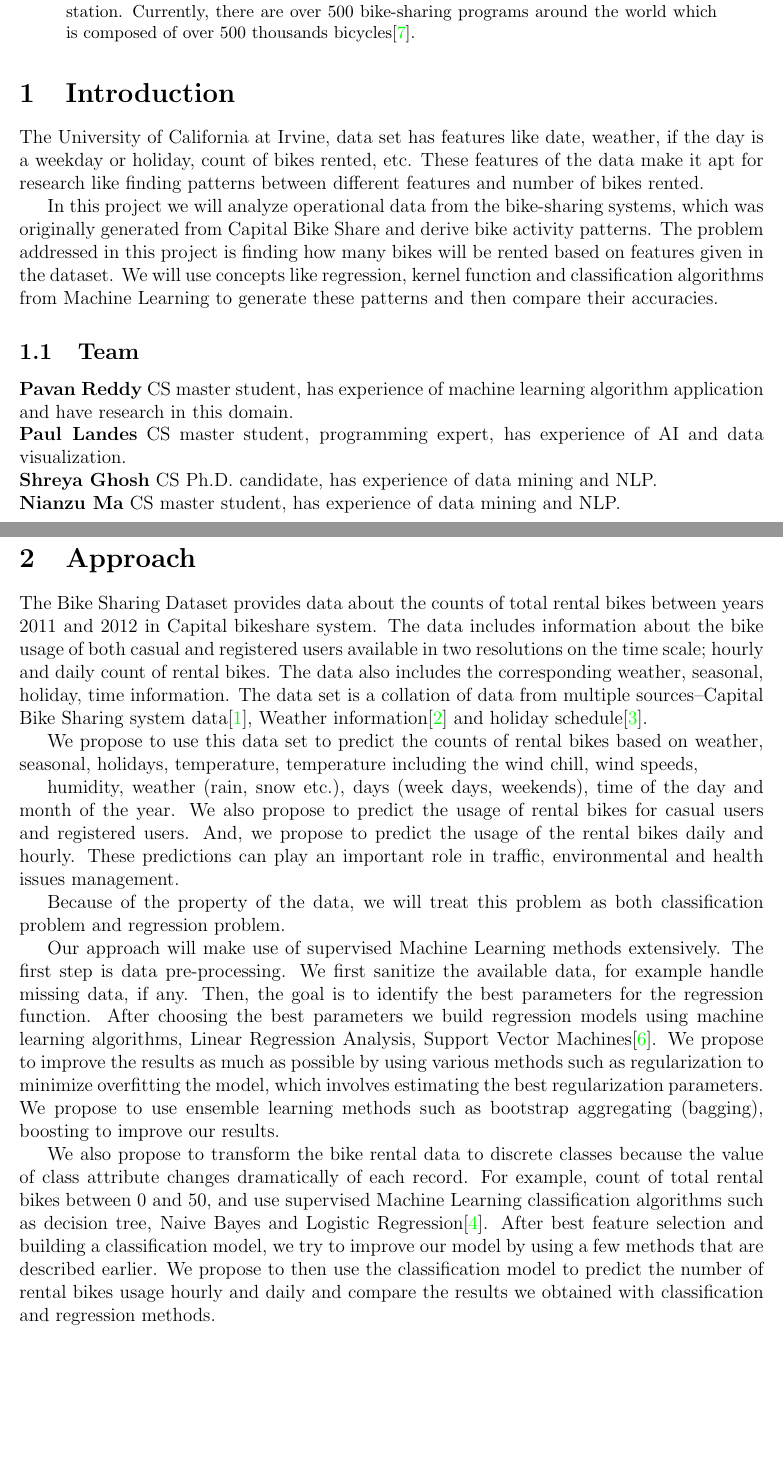
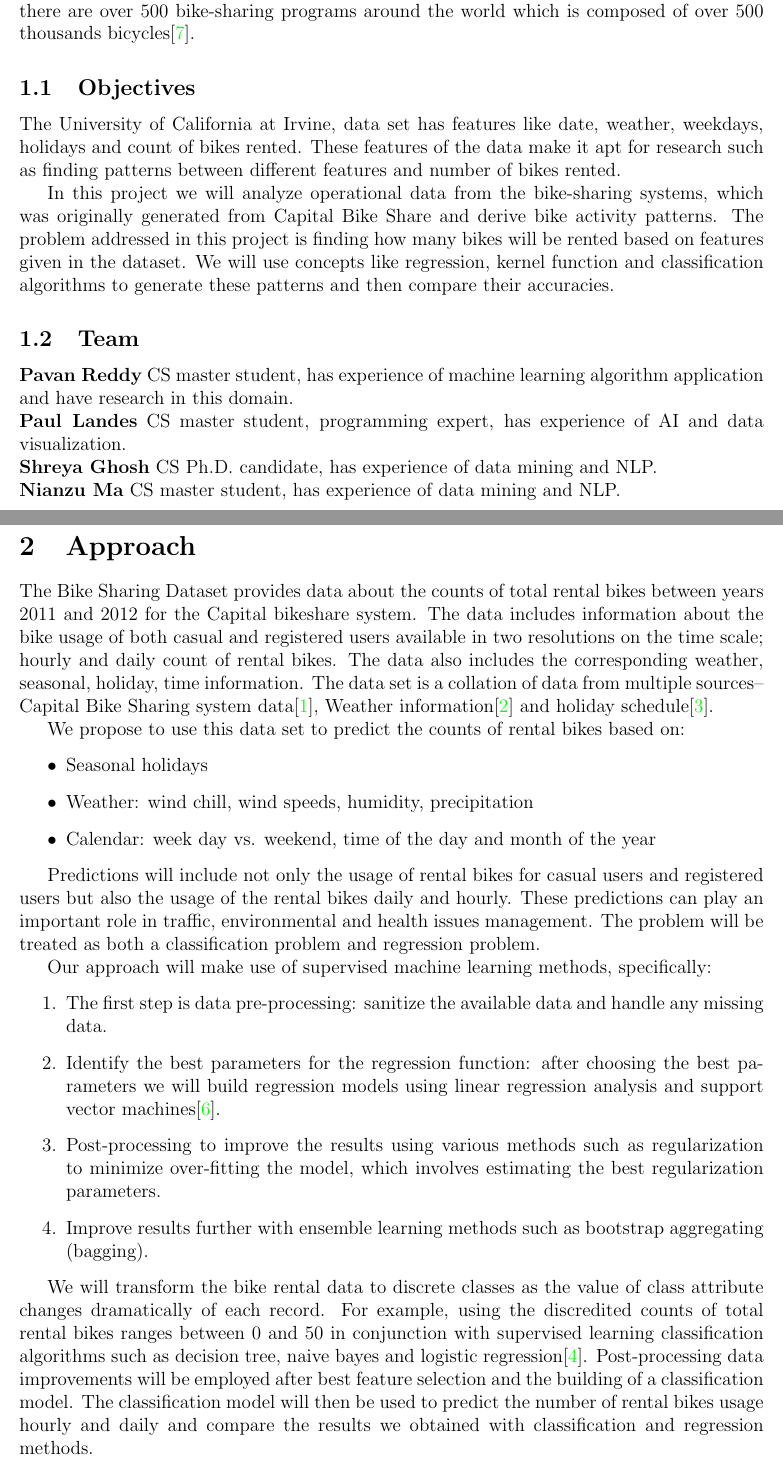
Before and after one commit to pavanred/ml_spring14, a LaTeX document (group-project/tex/GroupProject.tex): two parts of pages 1 and 2 of 3, joined at a grey line, cut so that both start at the same text, the shorter picture padded with empty space. Compiled offline with pdfLaTeX.

Commit message:
content changes

```diff
--- a/group-project/tex/GroupProject.tex
+++ b/group-project/tex/GroupProject.tex
@@ -26,27 +28,24 @@ process. Through these systems, a user is able to easily rent a bike from a
 particular station and return back at another station. Currently, there are
 over 500 bike-sharing programs around the world which is composed of over 500
 thousands bicycles\ci{ucibikeshare}.
-\end{abstract}
 
-
-\ddsec{intro}{Introduction}
+\ddsubsec{obj}{Objectives}
 
 The University of California at Irvine, data set has features like date,
-weather, if the day is a weekday or holiday, count of bikes rented, etc. These
-features of the data make it apt for research like finding patterns between
-different features and number of bikes rented.
+weather, weekdays, holidays and count of bikes rented. These features of the
+data make it apt for research such as finding patterns between different
+features and number of bikes rented.
 
 In this project we will analyze operational data from the bike-sharing systems,
 which was originally generated from Capital Bike Share and derive bike activity
 patterns. The problem addressed in this project is finding how many bikes will
 be rented based on features given in the dataset. We will use concepts like
-regression, kernel function and classification algorithms from Machine Learning
-to generate these patterns and then compare their accuracies.
+regression, kernel function and classification algorithms to generate these
+patterns and then compare their accuracies.
 
 \ddsubsec{team}{Team}
-{\bf Pavan Reddy}
-CS master student, has experience of machine learning algorithm application and
-have research in this domain.
+{\bf Pavan Reddy} CS master student, has experience of machine learning
+algorithm application and have research in this domain.
 
 \noindent
 {\bf Paul Landes} CS master student, programming expert, has experience of AI
@@ -62,7 +61,7 @@ and data visualization.
 \ddsec{approach}{Approach}
 
 The Bike Sharing Dataset provides data about the counts of total rental bikes
-between years 2011 and 2012 in Capital bikeshare system. The data includes
+between years 2011 and 2012 for the Capital bikeshare system. The data includes
 information about the bike usage of both casual and registered users available
 in two resolutions on the time scale; hourly and daily count of rental
 bikes. The data also includes the corresponding weather, seasonal, holiday,
@@ -70,43 +69,54 @@ time information. The data set is a collation of data from multiple
 sources--Capital Bike Sharing system data\ci{capbikeshare}, Weather
 information\ci{freemeteo} and holiday schedule\ci{holiday}.
 
-We propose to use this data set to predict the counts of rental bikes based on
-weather, seasonal, holidays, temperature, temperature including the wind chill,
-wind speeds,
+We propose to use this data set to predict the counts of rental bikes based on:
 
-humidity, weather (rain, snow etc.), days (week days, weekends), time of the
-day and month of the year. We also propose to predict the usage of rental bikes
-for casual users and registered users. And, we propose to predict the usage of
-the rental bikes daily and hourly. These predictions can play an important role
-in traffic, environmental and health issues management.
+\begin{itemize}
+\item Seasonal holidays
+\item Weather: wind chill, wind speeds, humidity, precipitation
+\item Calendar: week day vs. weekend, time of the day and month of the
+      year
+\end{itemize}
 
-Because of the property of the data, we will treat this problem as both
+Predictions will include not only the usage of rental bikes for casual users
+and registered users but also the usage of the rental bikes daily and
+hourly. These predictions can play an important role in traffic, environmental
+and health issues management.  The problem will be treated as both a
 classification problem and regression problem.
 
-Our approach will make use of supervised Machine Learning methods
-extensively. The first step is data pre-processing. We first sanitize the
-available data, for example handle missing data, if any. Then, the goal is to
-identify the best parameters for the regression function. After choosing the
-best parameters we build regression models using machine learning algorithms,
-Linear Regression Analysis, Support Vector Machines\ci{svm}. We propose to
-improve the results as much as possible by using various methods such as
-regularization to minimize overfitting the model, which involves estimating the
-best regularization parameters. We propose to use ensemble learning methods
-such as bootstrap aggregating (bagging), boosting to improve our results.
+Our approach will make use of supervised machine learning methods,
+specifically:
 
-We also propose to transform the bike rental data to discrete classes because
-the value of class attribute changes dramatically of each record. For example,
-count of total rental bikes between 0 and 50, and use supervised Machine
-Learning classification algorithms such as decision tree, Naive Bayes and
-Logistic Regression\ci{logreg}. After best feature selection and building a
-classification model, we try to improve our model by using a few methods that
-are described earlier. We propose to then use the classification model to
-predict the number of rental bikes usage hourly and daily and compare the
-results we obtained with classification and regression methods.
+\begin{enumerate}
+\item The first step is data pre-processing: sanitize the available
+      data and handle any missing data.
+
+\item Identify the best parameters for the regression function: after choosing
+      the best parameters we will build regression models using linear
+      regression analysis and support vector machines\ci{svm}.
+
+\item Post-processing to improve the results using various methods such as
+      regularization to minimize over-fitting the model, which involves
+      estimating the best regularization parameters.
+
+\item Improve results further with ensemble learning methods such as bootstrap
+      aggregating (bagging).
+\end{enumerate}
+
+We will transform the bike rental data to discrete classes as the value of
+class attribute changes dramatically of each record.  For example, using the
+discredited counts of total rental bikes ranges between 0 and 50 in conjunction
+with supervised learning classification algorithms such as decision tree, naive
+bayes and logistic regression\ci{logreg}.  Post-processing data improvements
+will be employed after best feature selection and the building of a
+classification model.  The classification model will then be used to predict
+the number of rental bikes usage hourly and daily and compare the results we
+obtained with classification and regression methods.
 
 Java and the
 Weka\footnote{\href{http://www.cs.waikato.ac.nz/ml/weka/}{http://www.cs.waikato.ac.nz/ml/weka/}}
 technologies for the implementation of the project.
+
 
 \ddsec{eval}{Model Evaluation}
 
```
Also changed, not shown: group-project/GroupProject.pdf, group-project/tex/GroupProject.tex (4 more changed lines).
